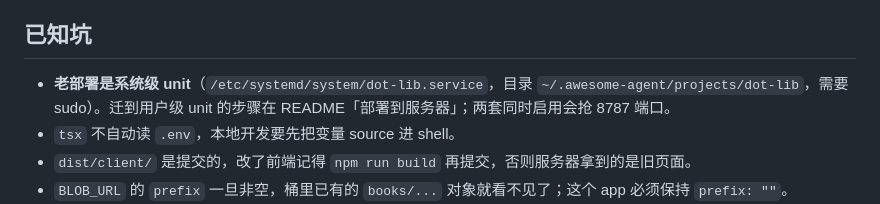
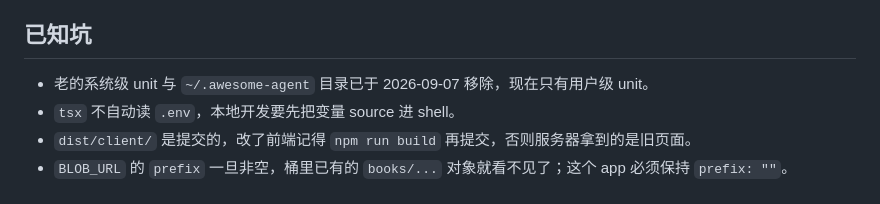
Before and after one commit to Zhang-Shubo/dot-lib, a Markdown page: AGENTS.md, the part around the change. Drawn GitHub-style.

```diff
--- a/AGENTS.md
+++ b/AGENTS.md
@@ -86,7 +86,7 @@ DEPLOY_HOST=<host> ./deploy.sh
 
 ## 已知坑
 
-- **老部署是系统级 unit**（`/etc/systemd/system/dot-lib.service`，目录 `~/.awesome-agent/projects/dot-lib`，需要 sudo）。迁到用户级 unit 的步骤在 README「部署到服务器」；两套同时启用会抢 8787 端口。
+- 老的系统级 unit 与 `~/.awesome-agent` 目录已于 2026-09-07 移除，现在只有用户级 unit。
 - `tsx` 不自动读 `.env`，本地开发要先把变量 source 进 shell。
 - `dist/client/` 是提交的，改了前端记得 `npm run build` 再提交，否则服务器拿到的是旧页面。
 - `BLOB_URL` 的 `prefix` 一旦非空，桶里已有的 `books/...` 对象就看不见了；这个 app 必须保持 `prefix: ""`。
```
Also changed, not shown: README.md (+0 -2 lines).
